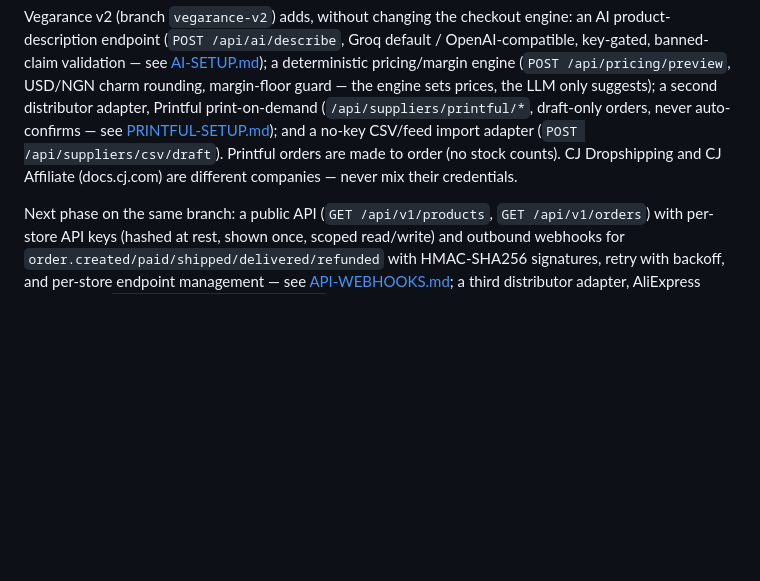
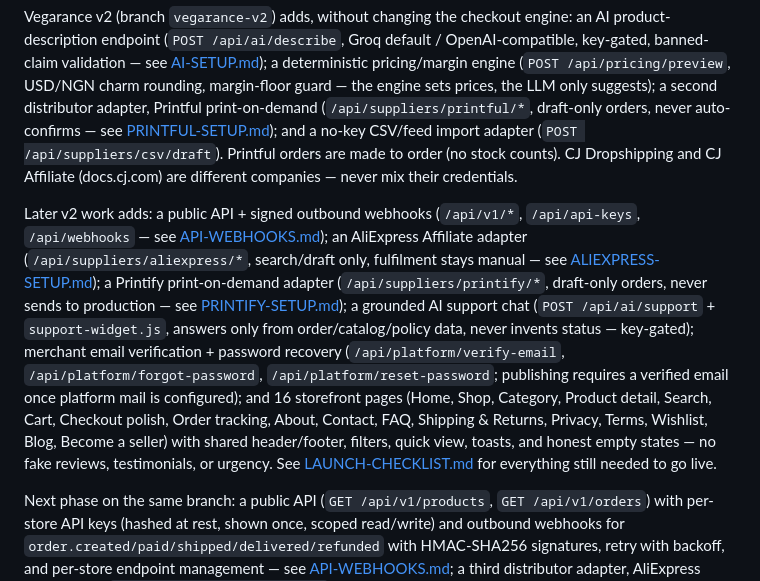
Before and after one commit to Olamilekan2580/frag-man-plug, a Markdown page: README.md, the part around the change. Rendered like a GitHub page; blank space fills up the shorter version.

Commit message:
Vegarance v2: README.md

```diff
--- a/README.md
+++ b/README.md
@@ -11,6 +11,8 @@ Lifestyle expansion adds Fragrance, Beauty, Fashion, Accessories and Home catego
 CJ stock/cost sync now supports owner-controlled scheduling, opt-in price updates, manual runs, persisted job history, retries and interrupted-job recovery. Missing or stale supplier checks block checkout. Automation defaults off and does not purchase supplier orders. Free Render sleeping/reset behavior prevents reliable continuous operation until durable hosting is configured. Run `node test-sync.mjs` and `node test-cj.mjs` for mocked worker/provider checks, plus `npm run test:api` and `python3 test-crud-layout.py` for API/browser validation.
 
 Vegarance v2 (branch `vegarance-v2`) adds, without changing the checkout engine: an AI product-description endpoint (`POST /api/ai/describe`, Groq default / OpenAI-compatible, key-gated, banned-claim validation — see [AI-SETUP.md](AI-SETUP.md)); a deterministic pricing/margin engine (`POST /api/pricing/preview`, USD/NGN charm rounding, margin-floor guard — the engine sets prices, the LLM only suggests); a second distributor adapter, Printful print-on-demand (`/api/suppliers/printful/*`, draft-only orders, never auto-confirms — see [PRINTFUL-SETUP.md](PRINTFUL-SETUP.md)); and a no-key CSV/feed import adapter (`POST /api/suppliers/csv/draft`). Printful orders are made to order (no stock counts). CJ Dropshipping and CJ Affiliate (docs.cj.com) are different companies — never mix their credentials.
+
+Later v2 work adds: a public API + signed outbound webhooks (`/api/v1/*`, `/api/api-keys`, `/api/webhooks` — see [API-WEBHOOKS.md](API-WEBHOOKS.md)); an AliExpress Affiliate adapter (`/api/suppliers/aliexpress/*`, search/draft only, fulfilment stays manual — see [ALIEXPRESS-SETUP.md](ALIEXPRESS-SETUP.md)); a Printify print-on-demand adapter (`/api/suppliers/printify/*`, draft-only orders, never sends to production — see [PRINTIFY-SETUP.md](PRINTIFY-SETUP.md)); a grounded AI support chat (`POST /api/ai/support` + `support-widget.js`, answers only from order/catalog/policy data, never invents status — key-gated); merchant email verification + password recovery (`/api/platform/verify-email`, `/api/platform/forgot-password`, `/api/platform/reset-password`; publishing requires a verified email once platform mail is configured); and 16 storefront pages (Home, Shop, Category, Product detail, Search, Cart, Checkout polish, Order tracking, About, Contact, FAQ, Shipping & Returns, Privacy, Terms, Wishlist, Blog, Become a seller) with shared header/footer, filters, quick view, toasts, and honest empty states — no fake reviews, testimonials, or urgency. See [LAUNCH-CHECKLIST.md](LAUNCH-CHECKLIST.md) for everything still needed to go live.
 
 Next phase on the same branch: a public API (`GET /api/v1/products`, `GET /api/v1/orders`) with per-store API keys (hashed at rest, shown once, scoped read/write) and outbound webhooks for `order.created/paid/shipped/delivered/refunded` with HMAC-SHA256 signatures, retry with backoff, and per-store endpoint management — see [API-WEBHOOKS.md](API-WEBHOOKS.md); a third distributor adapter, AliExpress Affiliate API (`/api/suppliers/aliexpress/*`, approval-gated App Key + Secret + Tracking ID, catalogue + drafts only — fulfilment stays manual, see [ALIEXPRESS-SETUP.md](ALIEXPRESS-SETUP.md)); supplier admin now shows every provider's status (connected / not configured + what to do next) with search/draft forms for CJ, Printful and AliExpress plus a CSV import form; checkout shows a 3-step indicator (details → shipping → payment) with loading states and quote-expiry recovery on both the owner store and merchant shops; and `GET /api/health` now reports real subsystem status (suppliers, AI, sales readiness, webhook queue depth).
 
```
